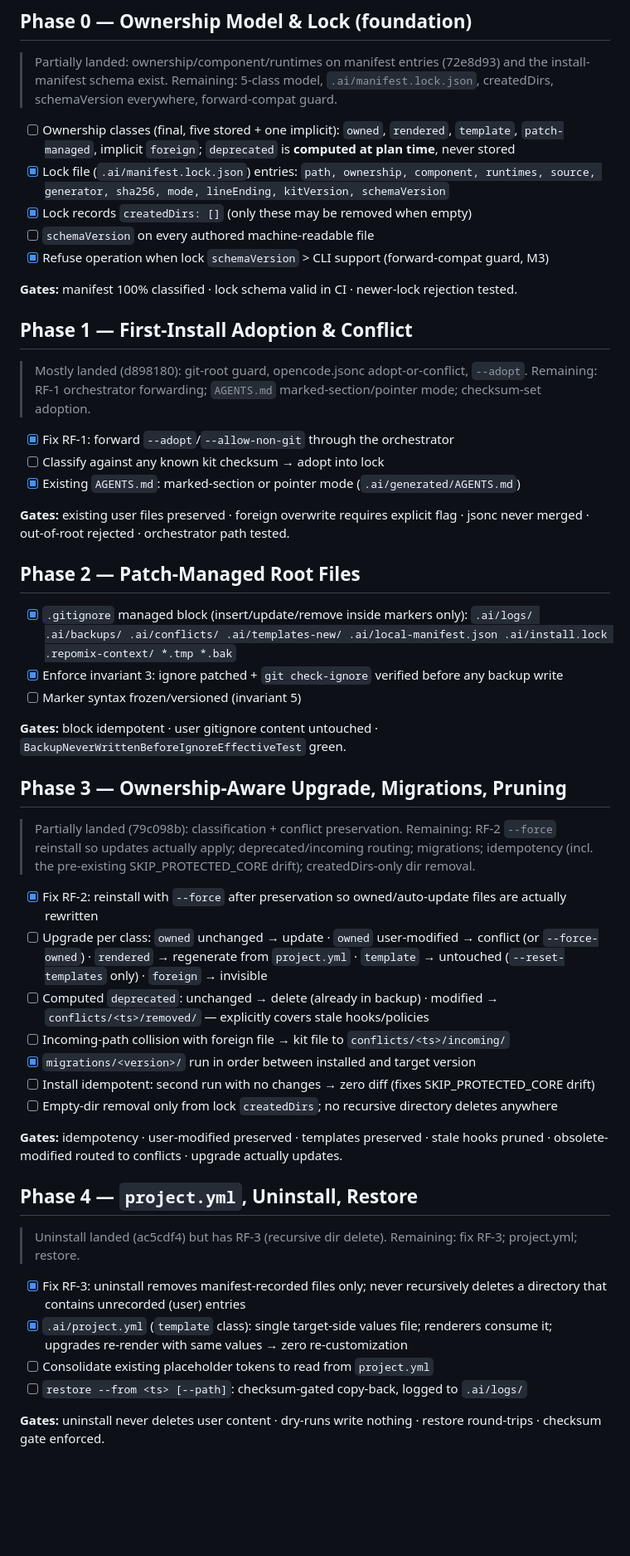
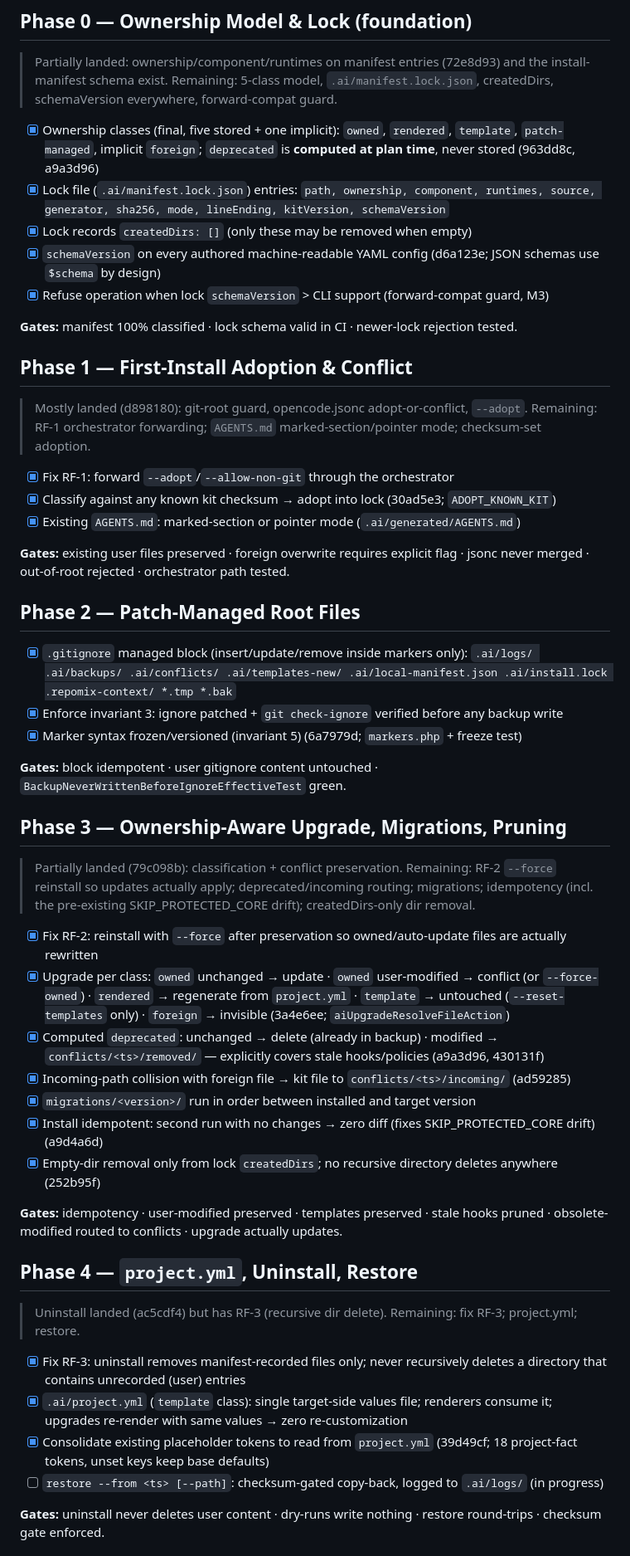
Before and after one commit to UtmostCreator/awesome-ai-utmostcreator, a Markdown page: improvement-plan.md, the part around one of its changes. Shown at 83% size. Rendered like a GitHub page; blank space fills up the shorter version.

```diff
--- a/improvement-plan.md
+++ b/improvement-plan.md
@@ -110,12 +110,14 @@ rename, 8 profiles, 6 security docs, merging the two secret-scan files, blind-me
 > install-manifest schema exist. Remaining: 5-class model, `.ai/manifest.lock.json`, createdDirs,
 > schemaVersion everywhere, forward-compat guard.
 
-- [ ] Ownership classes (final, five stored + one implicit): `owned`, `rendered`, `template`,
+- [x] Ownership classes (final, five stored + one implicit): `owned`, `rendered`, `template`,
       `patch-managed`, implicit `foreign`; `deprecated` is **computed at plan time**, never stored
+      (963dd8c, a9a3d96)
 - [x] Lock file (`.ai/manifest.lock.json`) entries: `path, ownership, component, runtimes, source,
       generator, sha256, mode, lineEnding, kitVersion, schemaVersion`
 - [x] Lock records `createdDirs: []` (only these may be removed when empty)
-- [ ] `schemaVersion` on every authored machine-readable file
+- [x] `schemaVersion` on every authored machine-readable YAML config (d6a123e; JSON schemas use
+      `$schema` by design)
 - [x] Refuse operation when lock `schemaVersion` > CLI support (forward-compat guard, M3)
 
 **Gates:** manifest 100% classified · lock schema valid in CI · newer-lock rejection tested.
@@ -126,7 +128,7 @@ rename, 8 profiles, 6 security docs, merging the two secret-scan files, blind-me
 > RF-1 orchestrator forwarding; `AGENTS.md` marked-section/pointer mode; checksum-set adoption.
 
 - [x] Fix RF-1: forward `--adopt`/`--allow-non-git` through the orchestrator
-- [ ] Classify against any known kit checksum → adopt into lock
+- [x] Classify against any known kit checksum → adopt into lock (30ad5e3; `ADOPT_KNOWN_KIT`)
 - [x] Existing `AGENTS.md`: marked-section or pointer mode (`.ai/generated/AGENTS.md`)
 
 **Gates:** existing user files preserved · foreign overwrite requires explicit flag · jsonc never
@@ -138,7 +140,7 @@ merged · out-of-root rejected · orchestrator path tested.
       `.ai/logs/ .ai/backups/ .ai/conflicts/ .ai/templates-new/ .ai/local-manifest.json
       .ai/install.lock .repomix-context/ *.tmp *.bak`
 - [x] Enforce invariant 3: ignore patched + `git check-ignore` verified before any backup write
-- [ ] Marker syntax frozen/versioned (invariant 5)
+- [x] Marker syntax frozen/versioned (invariant 5) (6a7979d; `markers.php` + freeze test)
 
 **Gates:** block idempotent · user gitignore content untouched · `BackupNeverWrittenBeforeIgnoreEffectiveTest` green.
 
@@ -150,15 +152,17 @@ merged · out-of-root rejected · orchestrator path tested.
 
 - [x] Fix RF-2: reinstall with `--force` after preservation so owned/auto-update
       files are actually rewritten
-- [ ] Upgrade per class: `owned` unchanged → update · `owned` user-modified → conflict (or
+- [x] Upgrade per class: `owned` unchanged → update · `owned` user-modified → conflict (or
       `--force-owned`) · `rendered` → regenerate from `project.yml` · `template` → untouched
-      (`--reset-templates` only) · `foreign` → invisible
-- [ ] Computed `deprecated`: unchanged → delete (already in backup) · modified →
-      `conflicts/<ts>/removed/` — explicitly covers stale hooks/policies
-- [ ] Incoming-path collision with foreign file → kit file to `conflicts/<ts>/incoming/`
+      (`--reset-templates` only) · `foreign` → invisible (3a4e6ee; `aiUpgradeResolveFileAction`)
+- [x] Computed `deprecated`: unchanged → delete (already in backup) · modified →
+      `conflicts/<ts>/removed/` — explicitly covers stale hooks/policies (a9a3d96, 430131f)
+- [x] Incoming-path collision with foreign file → kit file to `conflicts/<ts>/incoming/` (ad59285)
 - [x] `migrations/<version>/` run in order between installed and target version
-- [ ] Install idempotent: second run with no changes → zero diff (fixes SKIP_PROTECTED_CORE drift)
-- [ ] Empty-dir removal only from lock `createdDirs`; no recursive directory deletes anywhere
+- [x] Install idempotent: second run with no changes → zero diff (fixes SKIP_PROTECTED_CORE drift)
+      (a9d4a6d)
+- [x] Empty-dir removal only from lock `createdDirs`; no recursive directory deletes anywhere
+      (252b95f)
 
 **Gates:** idempotency · user-modified preserved · templates preserved · stale hooks pruned ·
 obsolete-modified routed to conflicts · upgrade actually updates.
@@ -172,8 +176,9 @@ obsolete-modified routed to conflicts · upgrade actually updates.
       directory that contains unrecorded (user) entries
 - [x] `.ai/project.yml` (`template` class): single target-side values file; renderers consume it;
       upgrades re-render with same values → zero re-customization
-- [ ] Consolidate existing placeholder tokens to read from `project.yml`
-- [ ] `restore --from <ts> [--path]`: checksum-gated copy-back, logged to `.ai/logs/`
+- [x] Consolidate existing placeholder tokens to read from `project.yml` (39d49cf; 18 project-fact
+      tokens, unset keys keep base defaults)
+- [ ] `restore --from <ts> [--path]`: checksum-gated copy-back, logged to `.ai/logs/` (in progress)
 
 **Gates:** uninstall never deletes user content · dry-runs write nothing · restore round-trips ·
 checksum gate enforced.
```
Also changed, not shown: other parts of improvement-plan.md (+25 -12 lines).
